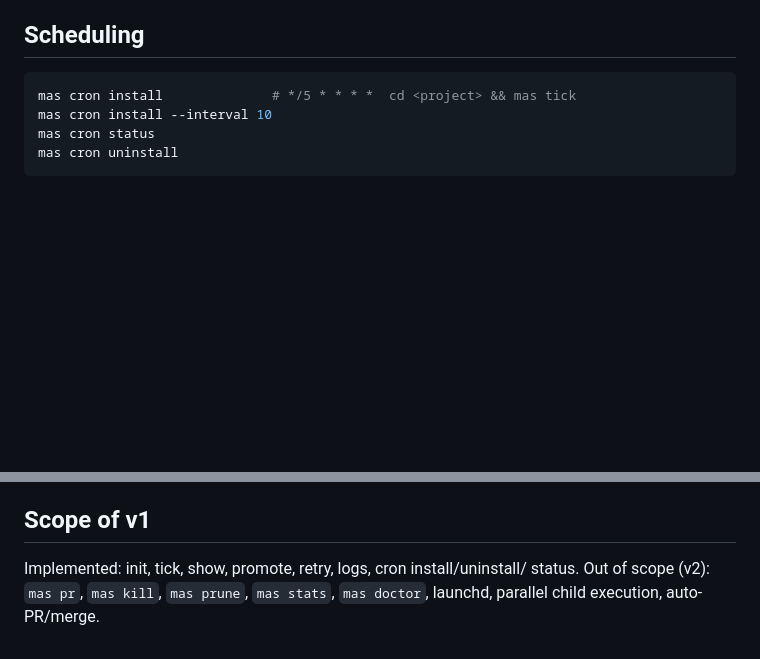
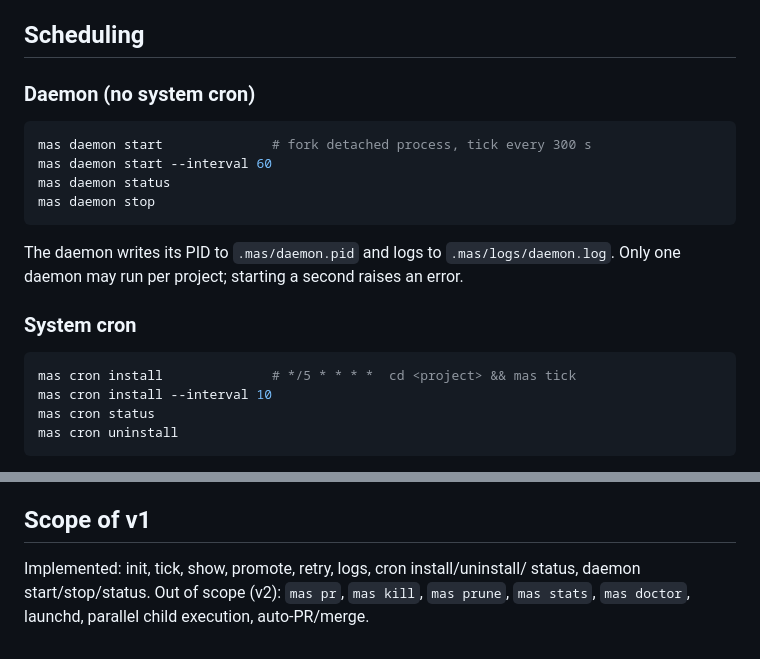
Before and after one commit to MichaelQQ/multiple-agent-system, a Markdown page: README.md, 2 parts joined by grey strips. Rendered like a GitHub page; blank space fills up the shorter version.

Commit message:
docs: add mas daemon command to README

````diff
--- a/README.md
+++ b/README.md
@@ -58,6 +58,21 @@ concurrency caps.
    (worktree pruned). You open the PR yourself with `gh pr create`.
 
 ## Scheduling
+
+### Daemon (no system cron)
+
+```sh
+mas daemon start              # fork detached process, tick every 300 s
+mas daemon start --interval 60
+mas daemon status
+mas daemon stop
+```
+
+The daemon writes its PID to `.mas/daemon.pid` and logs to
+`.mas/logs/daemon.log`. Only one daemon may run per project; starting a second
+raises an error.
+
+### System cron
 
 ```sh
 mas cron install              # */5 * * * *  cd <project> && mas tick
@@ -122,5 +137,6 @@ injection, id generator.
 ## Scope of v1
 
 Implemented: init, tick, show, promote, retry, logs, cron install/uninstall/
-status. Out of scope (v2): `mas pr`, `mas kill`, `mas prune`, `mas stats`,
-`mas doctor`, launchd, parallel child execution, auto-PR/merge.
+status, daemon start/stop/status. Out of scope (v2): `mas pr`, `mas kill`,
+`mas prune`, `mas stats`, `mas doctor`, launchd, parallel child execution,
+auto-PR/merge.
````
